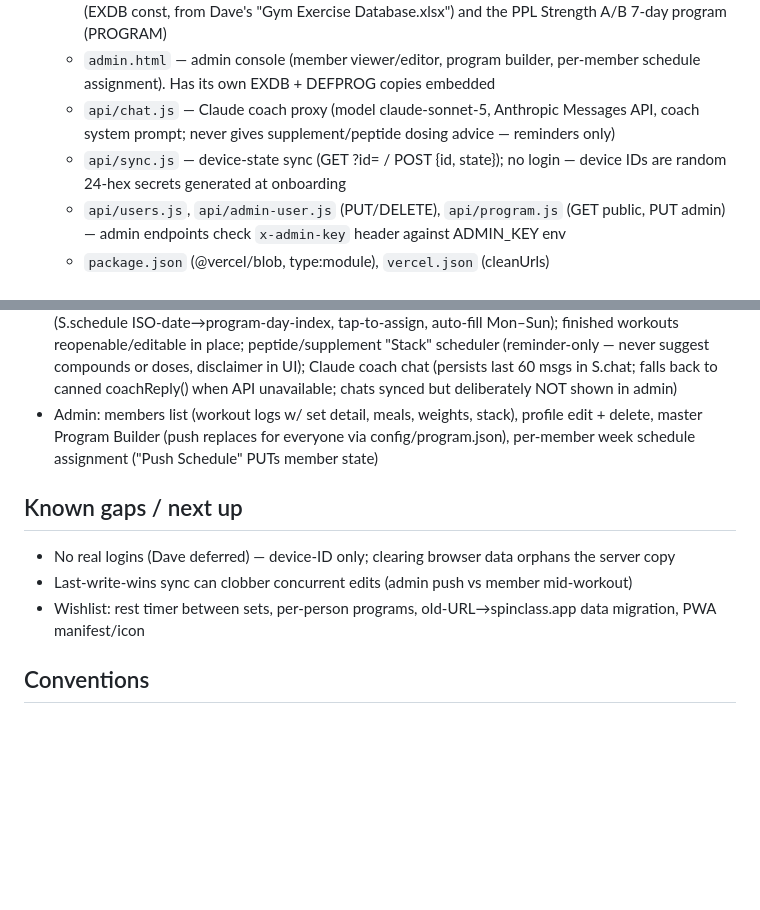
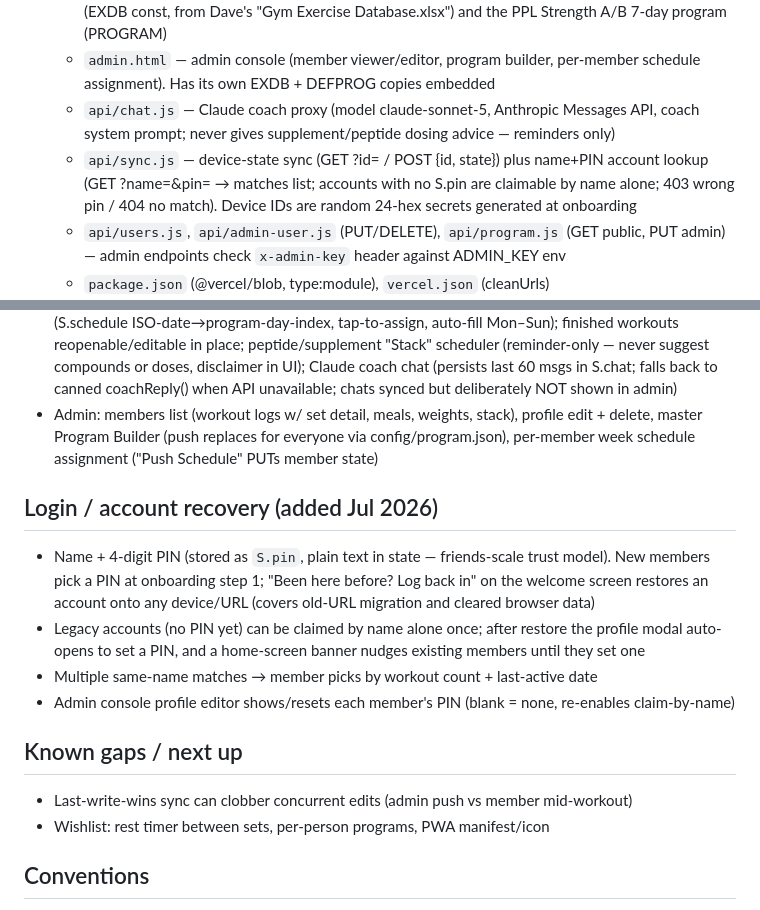
Before and after one commit to creativecowboys/spin-class, a Markdown page: CLAUDE.md, 2 parts joined by grey strips. Rendered like a GitHub page; blank space fills up the shorter version.

Commit message:
Document name+PIN login in project notes
Co-Authored-By: Claude Fable 5 <noreply@anthropic.com>

```diff
--- a/CLAUDE.md
+++ b/CLAUDE.md
@@ -13,7 +13,7 @@ SPIN CLASS is Dave's fitness web app for himself and friends. Joke name — ther
   - `index.html` — the entire app (single file: HTML+CSS+JS, ~80KB). Embedded: 366-exercise library (EXDB const, from Dave's "Gym Exercise Database.xlsx") and the PPL Strength A/B 7-day program (PROGRAM)
   - `admin.html` — admin console (member viewer/editor, program builder, per-member schedule assignment). Has its own EXDB + DEFPROG copies embedded
   - `api/chat.js` — Claude coach proxy (model claude-sonnet-5, Anthropic Messages API, coach system prompt; never gives supplement/peptide dosing advice — reminders only)
-  - `api/sync.js` — device-state sync (GET ?id= / POST {id, state}); no login — device IDs are random 24-hex secrets generated at onboarding
+  - `api/sync.js` — device-state sync (GET ?id= / POST {id, state}) plus name+PIN account lookup (GET ?name=&pin= → matches list; accounts with no S.pin are claimable by name alone; 403 wrong pin / 404 no match). Device IDs are random 24-hex secrets generated at onboarding
   - `api/users.js`, `api/admin-user.js` (PUT/DELETE), `api/program.js` (GET public, PUT admin) — admin endpoints check `x-admin-key` header against ADMIN_KEY env
   - `package.json` (@vercel/blob, type:module), `vercel.json` (cleanUrls)
 - Storage: Vercel Blob store "spin-class-blob" (public access; paths `users/<id>.json`, `config/program.json`; cacheControlMaxAge 0)
@@ -30,10 +30,15 @@ SPIN CLASS is Dave's fitness web app for himself and friends. Joke name — ther
 - Features: 4-step onboarding (name, weight/goal, cal+protein targets, fresh-vs-demo); meals (date-scoped daily totals); weight trend chart (inline SVG); PPL program with live workout mode (per-set weight×reps, last-weight prefill, volume totals, add/swap exercises from library); week calendar (S.schedule ISO-date→program-day-index, tap-to-assign, auto-fill Mon–Sun); finished workouts reopenable/editable in place; peptide/supplement "Stack" scheduler (reminder-only — never suggest compounds or doses, disclaimer in UI); Claude coach chat (persists last 60 msgs in S.chat; falls back to canned coachReply() when API unavailable; chats synced but deliberately NOT shown in admin)
 - Admin: members list (workout logs w/ set detail, meals, weights, stack), profile edit + delete, master Program Builder (push replaces for everyone via config/program.json), per-member week schedule assignment ("Push Schedule" PUTs member state)
 
+## Login / account recovery (added Jul 2026)
+- Name + 4-digit PIN (stored as `S.pin`, plain text in state — friends-scale trust model). New members pick a PIN at onboarding step 1; "Been here before? Log back in" on the welcome screen restores an account onto any device/URL (covers old-URL migration and cleared browser data)
+- Legacy accounts (no PIN yet) can be claimed by name alone once; after restore the profile modal auto-opens to set a PIN, and a home-screen banner nudges existing members until they set one
+- Multiple same-name matches → member picks by workout count + last-active date
+- Admin console profile editor shows/resets each member's PIN (blank = none, re-enables claim-by-name)
+
 ## Known gaps / next up
-- No real logins (Dave deferred) — device-ID only; clearing browser data orphans the server copy
 - Last-write-wins sync can clobber concurrent edits (admin push vs member mid-workout)
-- Wishlist: rest timer between sets, per-person programs, old-URL→spinclass.app data migration, PWA manifest/icon
+- Wishlist: rest timer between sets, per-person programs, PWA manifest/icon
 
 ## Conventions
 - Keep everything single-file where possible; no frameworks, no localStorage assumptions beyond try/catch wrapper
```
